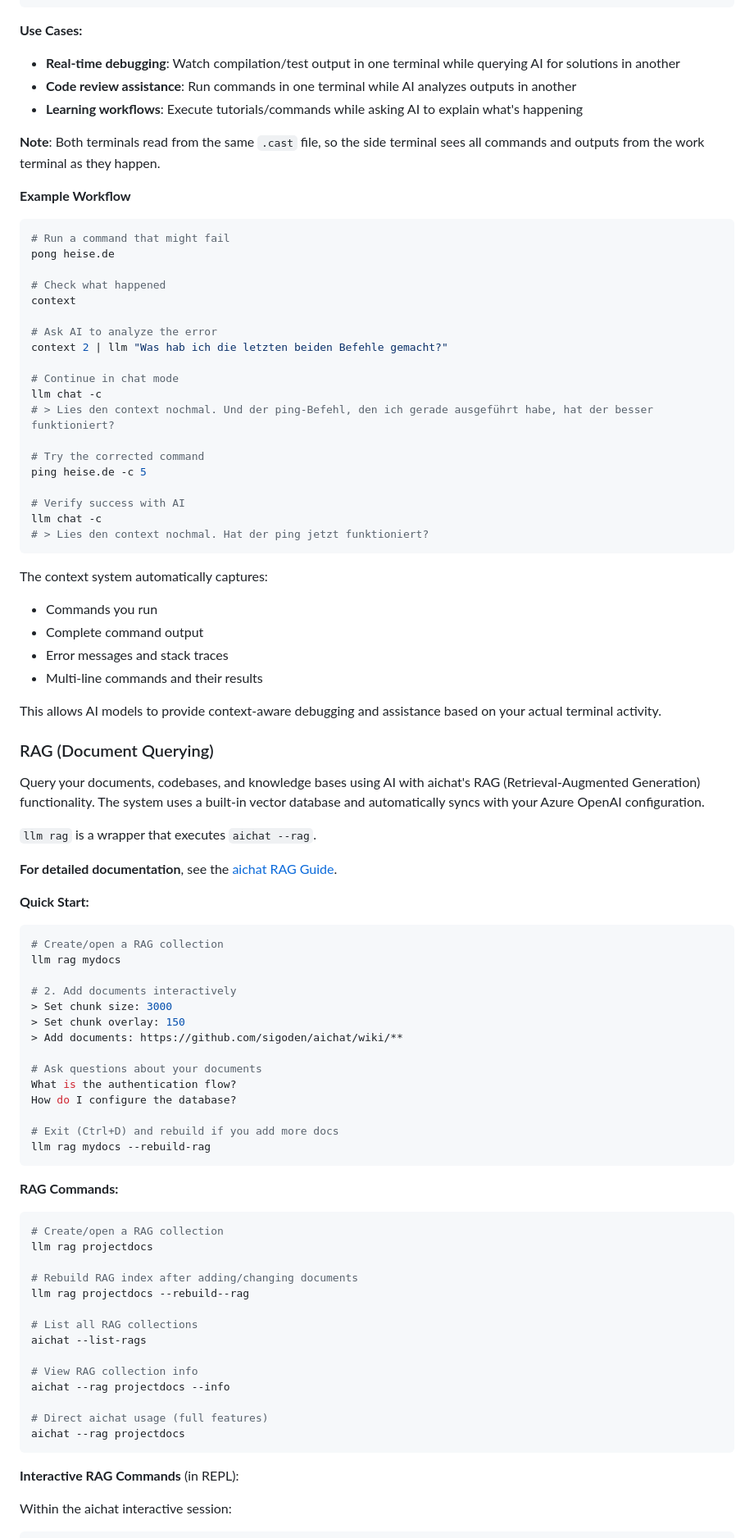
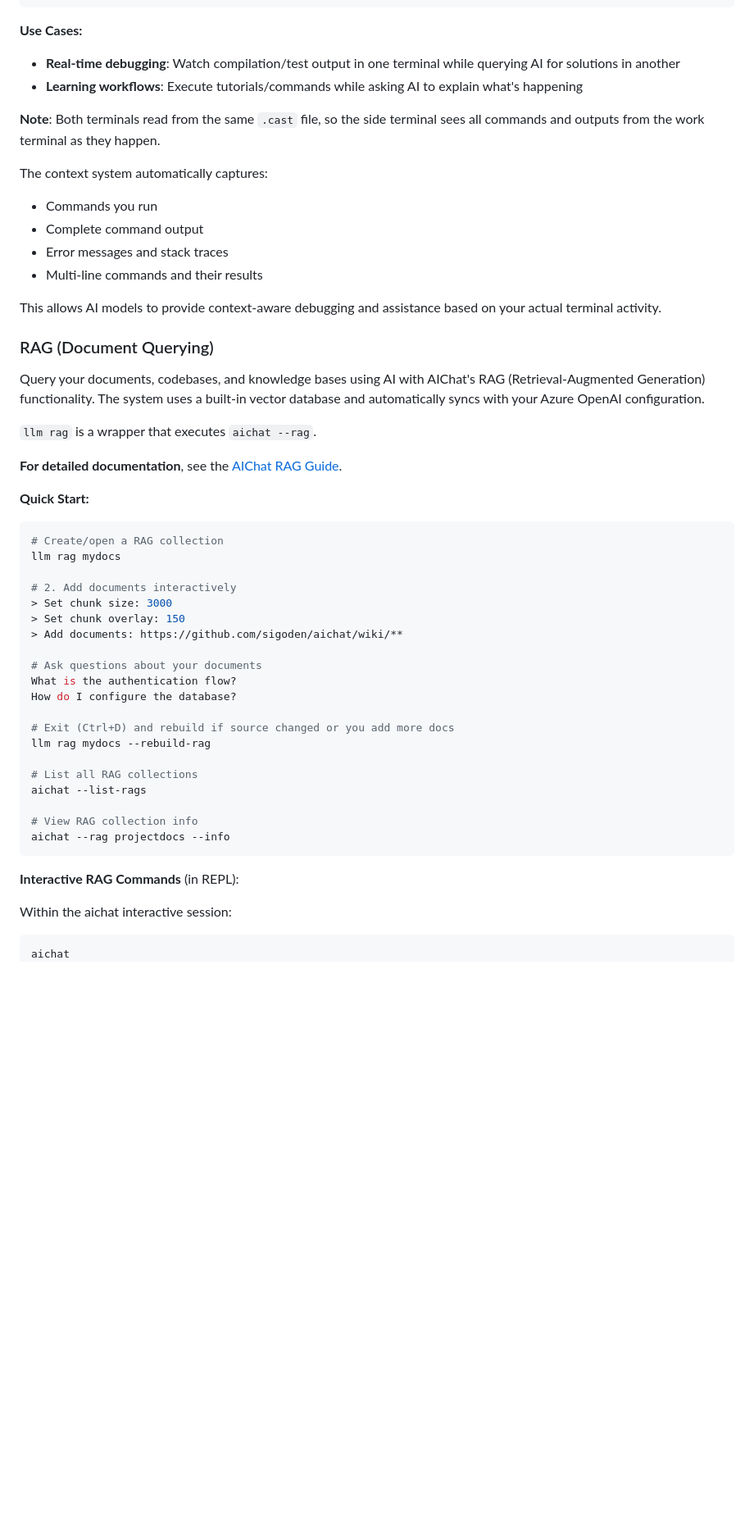
Before and after one commit to c0ffee0wl/llm-linux-setup, a Markdown page: README.md, the part around one of its changes. Shown at 82% size. Rendered like a GitHub page; blank space fills up the shorter version.

````diff
--- a/README.md
+++ b/README.md
@@ -811,34 +769,9 @@ llm "did the tests pass?"
 
 **Use Cases:**
 - **Real-time debugging**: Watch compilation/test output in one terminal while querying AI for solutions in another
-- **Code review assistance**: Run commands in one terminal while AI analyzes outputs in another
 - **Learning workflows**: Execute tutorials/commands while asking AI to explain what's happening
 
 **Note**: Both terminals read from the same `.cast` file, so the side terminal sees all commands and outputs from the work terminal as they happen.
-
-**Example Workflow**
-
-```bash
-# Run a command that might fail
-pong heise.de
-
-# Check what happened
-context
-
-# Ask AI to analyze the error
-context 2 | llm "Was hab ich die letzten beiden Befehle gemacht?"
-
-# Continue in chat mode
-llm chat -c
-# > Lies den context nochmal. Und der ping-Befehl, den ich gerade ausgeführt habe, hat der besser funktioniert?
-
-# Try the corrected command
-ping heise.de -c 5
-
-# Verify success with AI
-llm chat -c
-# > Lies den context nochmal. Hat der ping jetzt funktioniert?
-```
 
 The context system automatically captures:
 - Commands you run
@@ -850,11 +783,11 @@ This allows AI models to provide context-aware debugging and assistance based on
 
 ### RAG (Document Querying)
 
-Query your documents, codebases, and knowledge bases using AI with aichat's RAG (Retrieval-Augmented Generation) functionality. The system uses a built-in vector database and automatically syncs with your Azure OpenAI configuration.
+Query your documents, codebases, and knowledge bases using AI with AIChat's RAG (Retrieval-Augmented Generation) functionality. The system uses a built-in vector database and automatically syncs with your Azure OpenAI configuration.
 
 `llm rag` is a wrapper that executes `aichat --rag`.
 
-**For detailed documentation**, see the [aichat RAG Guide](https://github.com/sigoden/aichat/wiki/RAG-Guide).
+**For detailed documentation**, see the [AIChat RAG Guide](https://github.com/sigoden/aichat/wiki/RAG-Guide).
 
 **Quick Start:**
 
@@ -871,33 +804,21 @@ llm rag mydocs
 What is the authentication flow?
 How do I configure the database?
 
-# Exit (Ctrl+D) and rebuild if you add more docs
+# Exit (Ctrl+D) and rebuild if source changed or you add more docs
 llm rag mydocs --rebuild-rag
-```
-
-**RAG Commands:**
-
-```bash
-# Create/open a RAG collection
-llm rag projectdocs
-
-# Rebuild RAG index after adding/changing documents
-llm rag projectdocs --rebuild--rag
 
 # List all RAG collections
 aichat --list-rags
 
 # View RAG collection info
 aichat --rag projectdocs --info
-
-# Direct aichat usage (full features)
-aichat --rag projectdocs
 ```
 
 **Interactive RAG Commands** (in REPL):
 
 Within the aichat interactive session:
 ```bash
+aichat
 .rag mydocs              # Create/switch to RAG collection
 .edit rag-docs           # Add/edit documents in current RAG
 .rebuild rag             # Rebuild RAG index after document changes
````
Also changed, not shown: other parts of README.md (+162 -303 lines).
